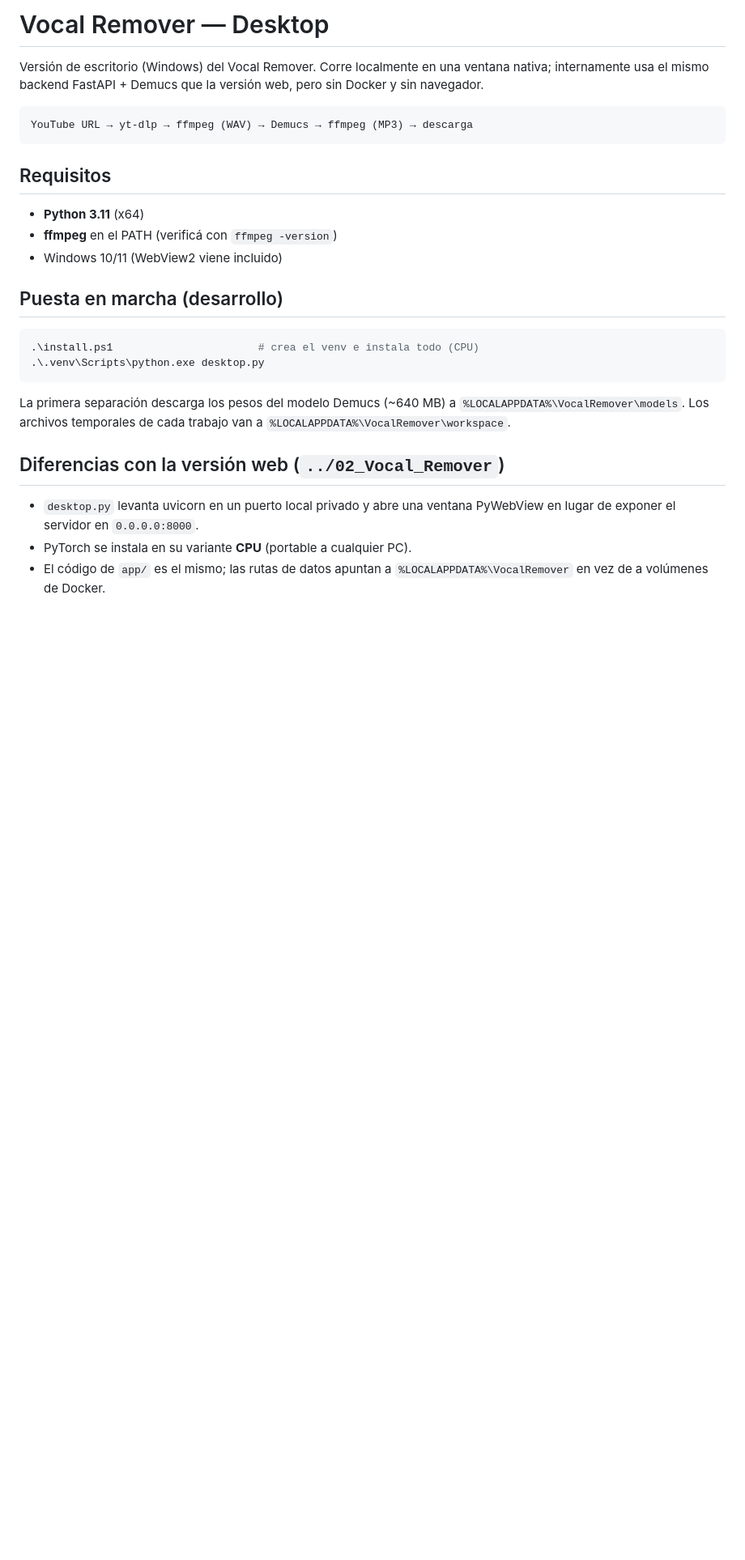
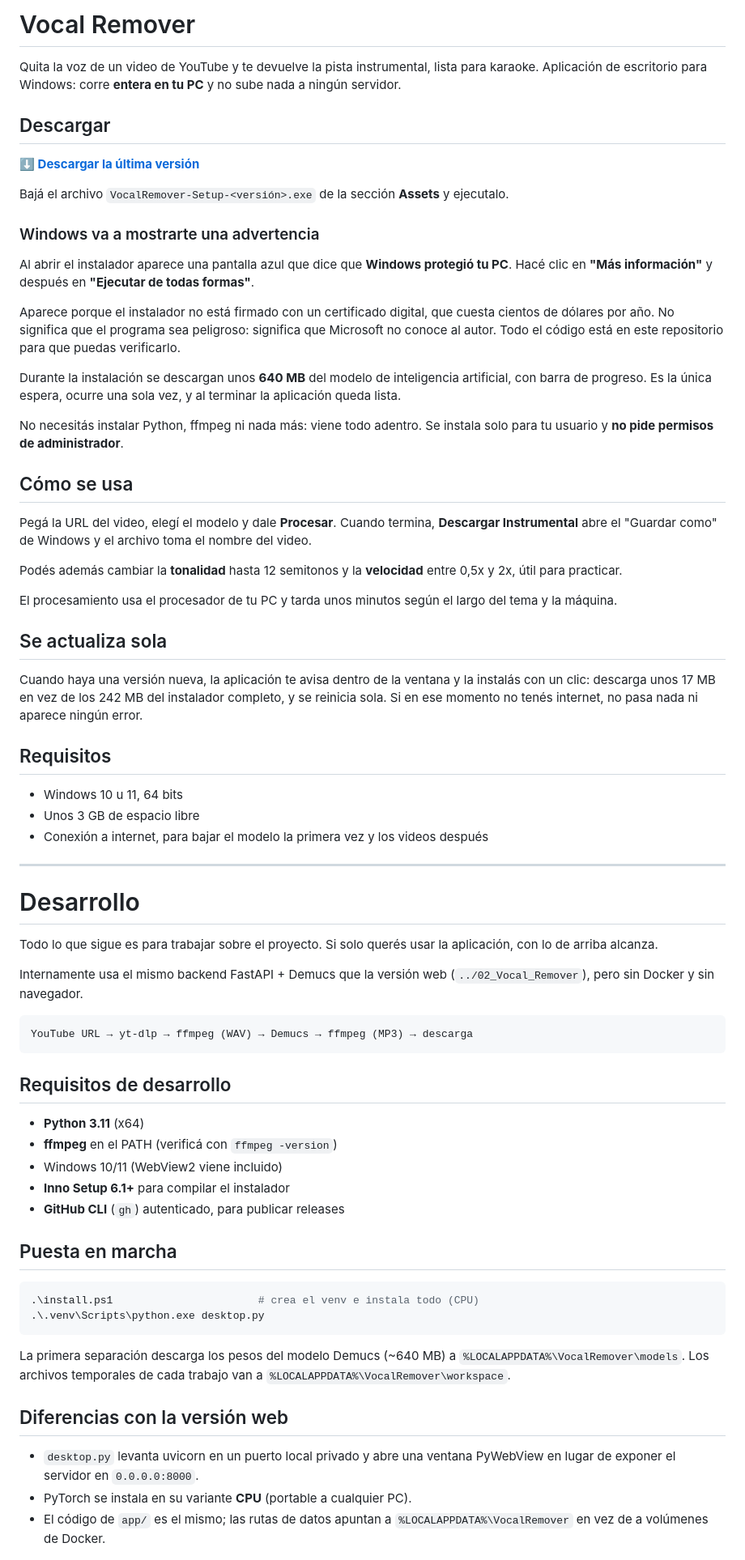
Before and after one commit to alexanderrr1/vocal-remover-desktop, a Markdown page: README.md, the part around the change. Shown at 81% size. Rendered like a GitHub page; blank space fills up the shorter version.

Commit message:
README: poner al usuario final primero y separar la parte de desarrollo
El README arrancaba con "Requisitos: Python 3.11 (x64), ffmpeg en el PATH".
Alguien que entra al repositorio para usar la aplicación lee eso primero y
concluye que necesita instalar Python y compilar algo, cuando en realidad solo
tiene que bajar un .exe.

Ahora abre con el enlace de descarga, la advertencia de SmartScreen explicada
—qué va a ver, dónde hacer clic, y por qué aparece— y cómo se usa. Todo el
contenido técnico queda debajo, bajo un encabezado de Desarrollo que aclara
que si solo querés usar la app no hace falta seguir leyendo.

El enlace apunta a /releases/latest, que redirige siempre a la última versión
publicada, así que no queda desactualizado al publicar una nueva.

Co-Authored-By: Claude Opus 5 <noreply@anthropic.com>

````diff
--- a/README.md
+++ b/README.md
@@ -1,20 +1,82 @@
-# Vocal Remover — Desktop
+# Vocal Remover
 
-Versión de escritorio (Windows) del Vocal Remover. Corre localmente en una
-ventana nativa; internamente usa el mismo backend FastAPI + Demucs que la
-versión web, pero sin Docker y sin navegador.
+Quita la voz de un video de YouTube y te devuelve la pista instrumental, lista
+para karaoke. Aplicación de escritorio para Windows: corre **entera en tu PC** y
+no sube nada a ningún servidor.
+
+## Descargar
+
+**[⬇ Descargar la última versión](https://github.com/alexanderrr1/vocal-remover-desktop/releases/latest)**
+
+Bajá el archivo `VocalRemover-Setup-<versión>.exe` de la sección **Assets** y
+ejecutalo.
+
+### Windows va a mostrarte una advertencia
+
+Al abrir el instalador aparece una pantalla azul que dice que **Windows protegió
+tu PC**. Hacé clic en **"Más información"** y después en **"Ejecutar de todas
+formas"**.
+
+Aparece porque el instalador no está firmado con un certificado digital, que
+cuesta cientos de dólares por año. No significa que el programa sea peligroso:
+significa que Microsoft no conoce al autor. Todo el código está en este
+repositorio para que puedas verificarlo.
+
+Durante la instalación se descargan unos **640 MB** del modelo de inteligencia
+artificial, con barra de progreso. Es la única espera, ocurre una sola vez, y al
+terminar la aplicación queda lista.
+
+No necesitás instalar Python, ffmpeg ni nada más: viene todo adentro. Se instala
+solo para tu usuario y **no pide permisos de administrador**.
+
+## Cómo se usa
+
+Pegá la URL del video, elegí el modelo y dale **Procesar**. Cuando termina,
+**Descargar Instrumental** abre el "Guardar como" de Windows y el archivo toma
+el nombre del video.
+
+Podés además cambiar la **tonalidad** hasta 12 semitonos y la **velocidad**
+entre 0,5x y 2x, útil para practicar.
+
+El procesamiento usa el procesador de tu PC y tarda unos minutos según el largo
+del tema y la máquina.
+
+## Se actualiza sola
+
+Cuando haya una versión nueva, la aplicación te avisa dentro de la ventana y la
+instalás con un clic: descarga unos 17 MB en vez de los 242 MB del instalador
+completo, y se reinicia sola. Si en ese momento no tenés internet, no pasa nada
+ni aparece ningún error.
+
+## Requisitos
+
+- Windows 10 u 11, 64 bits
+- Unos 3 GB de espacio libre
+- Conexión a internet, para bajar el modelo la primera vez y los videos después
+
+---
+
+# Desarrollo
+
+Todo lo que sigue es para trabajar sobre el proyecto. Si solo querés usar la
+aplicación, con lo de arriba alcanza.
+
+Internamente usa el mismo backend FastAPI + Demucs que la versión web
+(`../02_Vocal_Remover`), pero sin Docker y sin navegador.
 
 ```
 YouTube URL → yt-dlp → ffmpeg (WAV) → Demucs → ffmpeg (MP3) → descarga
 ```
 
-## Requisitos
+## Requisitos de desarrollo
 
 - **Python 3.11** (x64)
 - **ffmpeg** en el PATH (verificá con `ffmpeg -version`)
 - Windows 10/11 (WebView2 viene incluido)
+- **Inno Setup 6.1+** para compilar el instalador
+- **GitHub CLI** (`gh`) autenticado, para publicar releases
 
-## Puesta en marcha (desarrollo)
+## Puesta en marcha
 
 ```powershell
 .\install.ps1                       # crea el venv e instala todo (CPU)
@@ -25,7 +87,7 @@ La primera separación descarga los pesos del modelo Demucs (~640 MB) a
 `%LOCALAPPDATA%\VocalRemover\models`. Los archivos temporales de cada trabajo
 van a `%LOCALAPPDATA%\VocalRemover\workspace`.
 
-## Diferencias con la versión web (`../02_Vocal_Remover`)
+## Diferencias con la versión web
 
 - `desktop.py` levanta uvicorn en un puerto local privado y abre una ventana
   PyWebView en lugar de exponer el servidor en `0.0.0.0:8000`.
````
